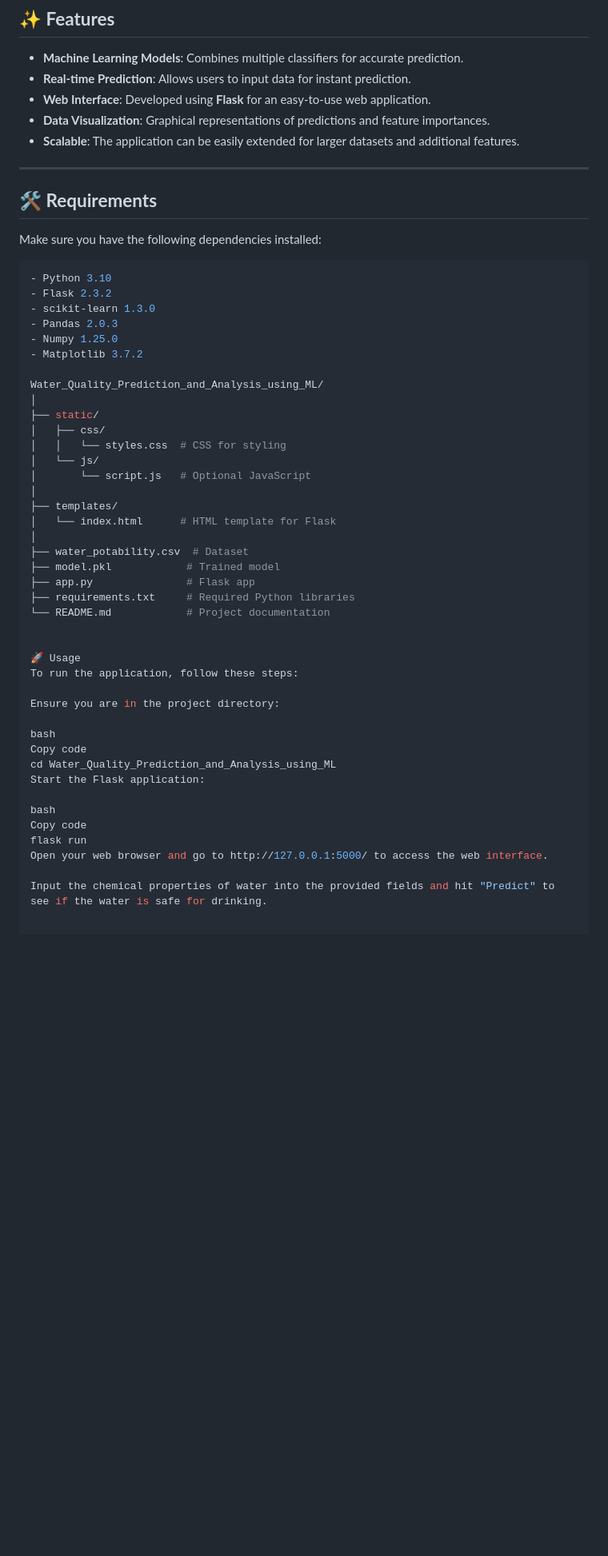
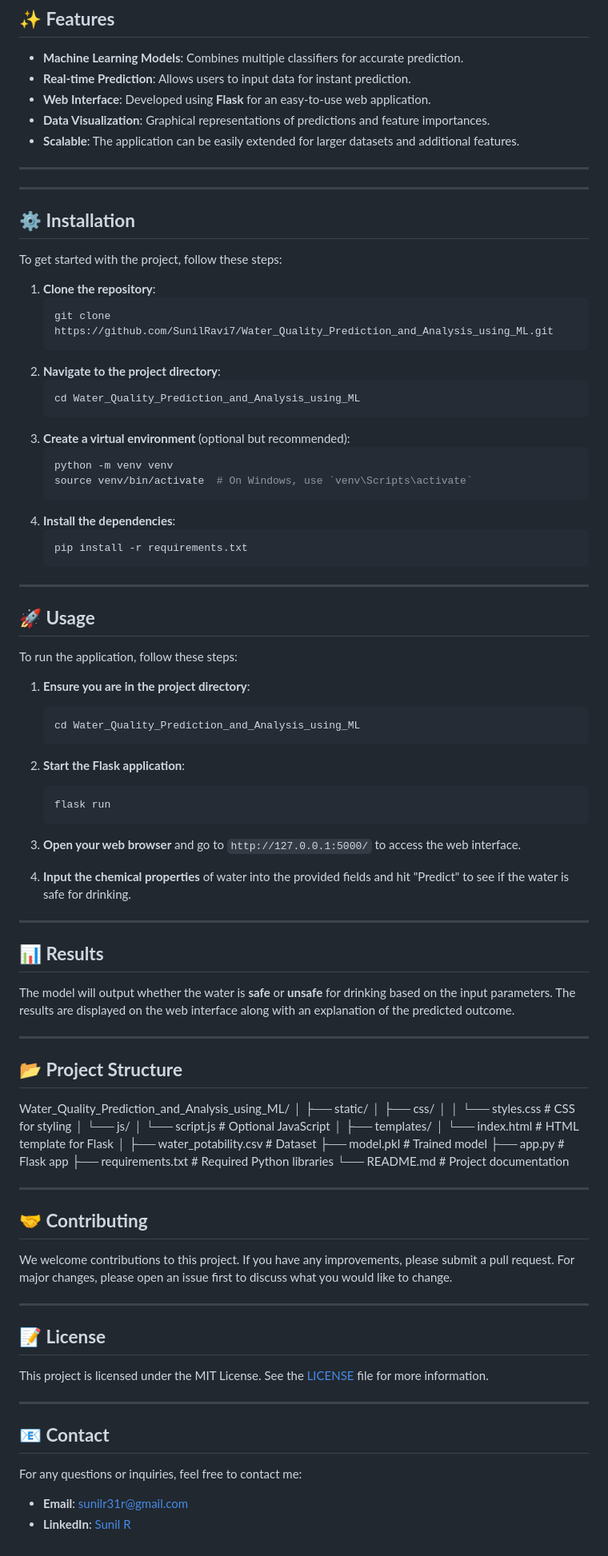
Before and after one commit to SunilRavi7/Water_Quality_Prediction_and_Analysis_using_ML, a Markdown page: README.md, the part around one of its changes. Shown at 80% size. GitHub-like rendering; blank space fills up the shorter version.

````diff
--- a/README.md
+++ b/README.md
@@ -48,17 +49,57 @@ The model integrates various classifiers to enhance prediction accuracy, ensurin
 
 ---
 
-## **🛠️ Requirements**
+---
 
-Make sure you have the following dependencies installed:
+## **⚙️ Installation**
 
-```bash
-- Python 3.10
-- Flask 2.3.2
-- scikit-learn 1.3.0
-- Pandas 2.0.3
-- Numpy 1.25.0
-- Matplotlib 3.7.2
+To get started with the project, follow these steps:
+
+1. **Clone the repository**:
+    ```bash
+    git clone https://github.com/SunilRavi7/Water_Quality_Prediction_and_Analysis_using_ML.git
+    ```
+2. **Navigate to the project directory**:
+    ```bash
+    cd Water_Quality_Prediction_and_Analysis_using_ML
+    ```
+3. **Create a virtual environment** (optional but recommended):
+    ```bash
+    python -m venv venv
+    source venv/bin/activate  # On Windows, use `venv\Scripts\activate`
+    ```
+4. **Install the dependencies**:
+    ```bash
+    pip install -r requirements.txt
+    ```
+
+---
+
+## **🚀 Usage**
+
+To run the application, follow these steps:
+
+1. **Ensure you are in the project directory**:
+    ```bash
+    cd Water_Quality_Prediction_and_Analysis_using_ML
+    ```
+2. **Start the Flask application**:
+    ```bash
+    flask run
+    ```
+3. **Open your web browser** and go to `http://127.0.0.1:5000/` to access the web interface.
+
+4. **Input the chemical properties** of water into the provided fields and hit "Predict" to see if the water is safe for drinking.
+
+---
+
+## **📊 Results**
+
+The model will output whether the water is **safe** or **unsafe** for drinking based on the input parameters. The results are displayed on the web interface along with an explanation of the predicted outcome.
+
+---
+
+## **📂 Project Structure**
 
 Water_Quality_Prediction_and_Analysis_using_ML/
 │
@@ -78,19 +119,23 @@ Water_Quality_Prediction_and_Analysis_using_ML/
 └── README.md            # Project documentation
 
 
-🚀 Usage
-To run the application, follow these steps:
+---
 
-Ensure you are in the project directory:
+## **🤝 Contributing**
 
-bash
-Copy code
-cd Water_Quality_Prediction_and_Analysis_using_ML
-Start the Flask application:
+We welcome contributions to this project. If you have any improvements, please submit a pull request. For major changes, please open an issue first to discuss what you would like to change.
 
-bash
-Copy code
-flask run
-Open your web browser and go to http://127.0.0.1:5000/ to access the web interface.
+---
 
-Input the chemical properties of water into the provided fields and hit "Predict" to see if the water is safe for drinking.
+## **📝 License**
+
+This project is licensed under the MIT License. See the [LICENSE](LICENSE) file for more information.
+
+---
+
+## **📧 Contact**
+
+For any questions or inquiries, feel free to contact me:
+
+- **Email**: [sunilr31r@gmail.com](mailto:sunilr31r@gmail.com)
+- **LinkedIn**: [Sunil R](https://www.linkedin.com/in/sunilravi7)
````
Also changed, not shown: other parts of README.md (+4 -3 lines).
